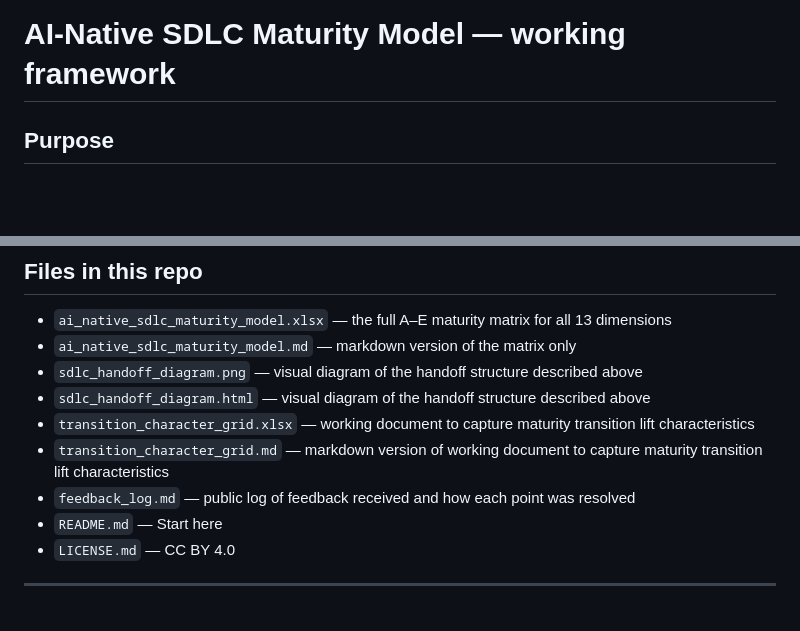
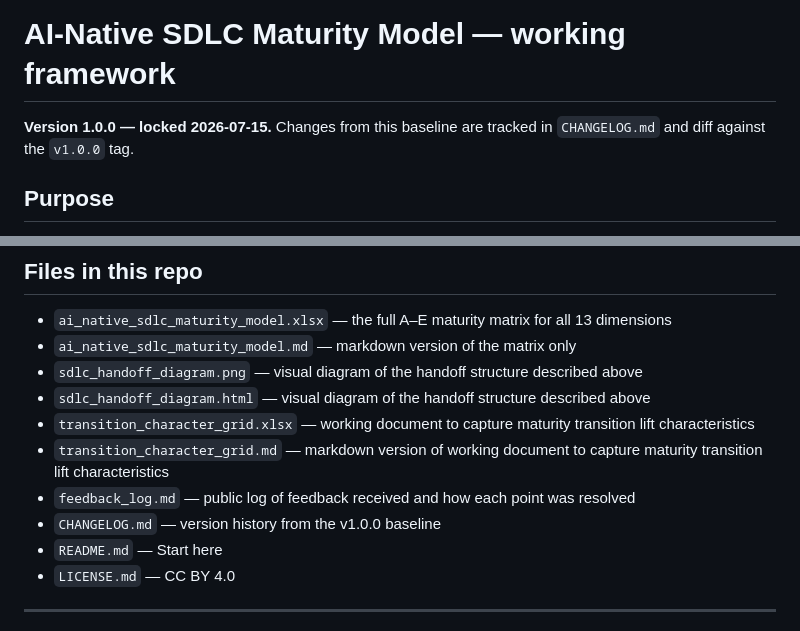
Before and after one commit to superdtf-0882/ai-native-sdlc-maturity-model, a Markdown page: README.md, 2 parts joined by grey strips. Drawn GitHub-style; blank space fills up the shorter version.

```diff
--- a/README.md
+++ b/README.md
@@ -1,4 +1,6 @@
 # AI-Native SDLC Maturity Model — working framework
+
+**Version 1.0.0 — locked 2026-07-15.** Changes from this baseline are tracked in `CHANGELOG.md` and diff against the `v1.0.0` tag.
 
 ## Purpose
 
@@ -138,6 +140,7 @@ Locked baseline. All 13 dimensions defined A–E. The open items above are carri
 - `transition_character_grid.xlsx` — working document to capture maturity transition lift characteristics
 - `transition_character_grid.md` — markdown version of working document to capture maturity transition lift characteristics
 - `feedback_log.md` — public log of feedback received and how each point was resolved
+- `CHANGELOG.md` — version history from the v1.0.0 baseline
 - `README.md` — Start here
 - `LICENSE.md` — CC BY 4.0
 
```
Also changed, not shown: CHANGELOG.md (added, +22 -0 lines), ai_native_sdlc_maturity_model.md (+2 -0 lines).
